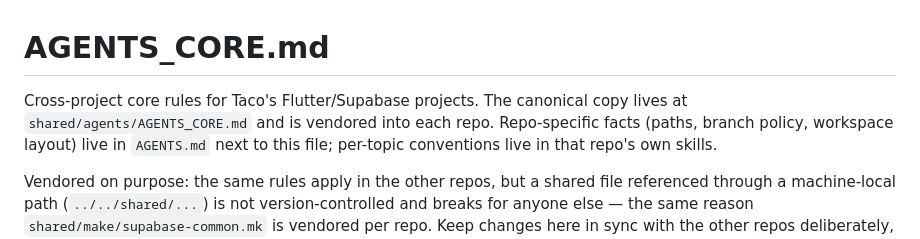
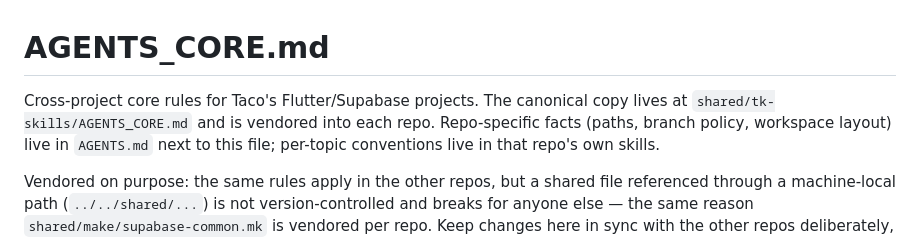
Before and after one commit to Taco55/hosthub, a Markdown page: AGENTS_CORE.md, the part around the change. Drawn GitHub-style.

Commit message:
Update the AGENTS_CORE path after the shared folder rename

```diff
--- a/AGENTS_CORE.md
+++ b/AGENTS_CORE.md
@@ -1,7 +1,7 @@
 # AGENTS_CORE.md
 
 Cross-project core rules for Taco's Flutter/Supabase projects. The canonical copy
-lives at `shared/agents/AGENTS_CORE.md` and is vendored into each repo.
+lives at `shared/tk-skills/AGENTS_CORE.md` and is vendored into each repo.
 Repo-specific facts (paths, branch policy, workspace layout) live in `AGENTS.md`
 next to this file; per-topic conventions live in that repo's own skills.
 
```
